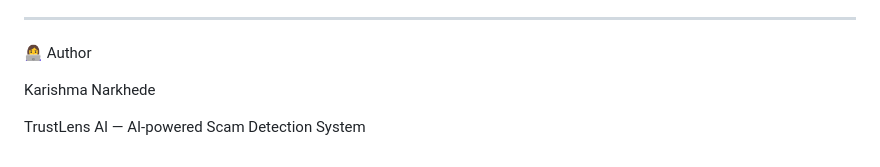
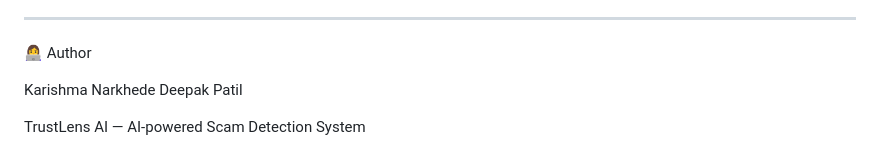
Before and after one commit to KN-ops09/TrustLens-AI, a Markdown page: README.md, the part around the change. Drawn GitHub-style.

Commit message:
Add author Deepak Patil to README

```diff
--- a/README.md
+++ b/README.md
@@ -183,5 +183,6 @@ https://trustlens-ai-2bbu.onrender.com
 👩‍💻 Author
 
 Karishma Narkhede
+Deepak Patil
 
 TrustLens AI — AI-powered Scam Detection System
```
